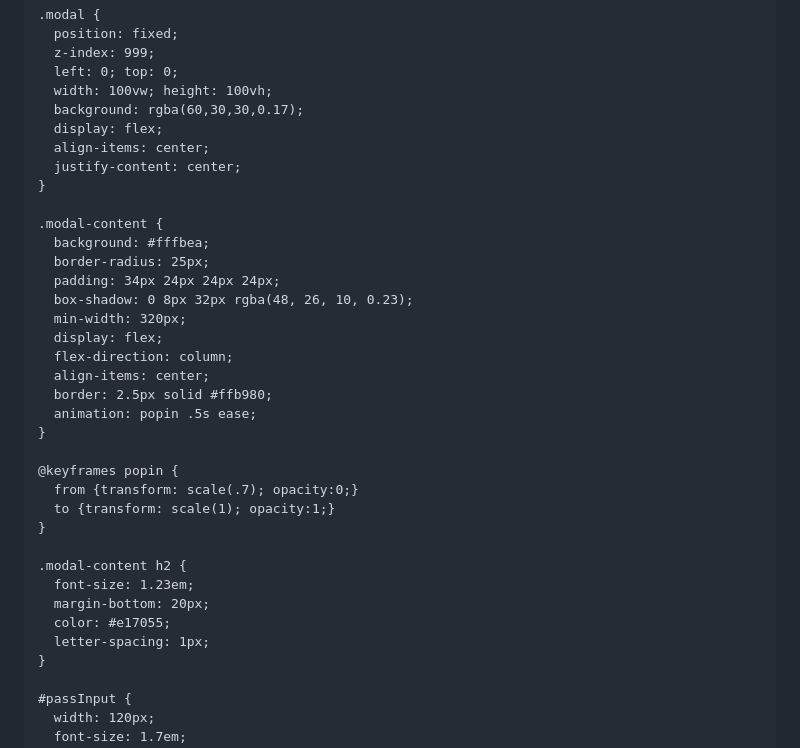
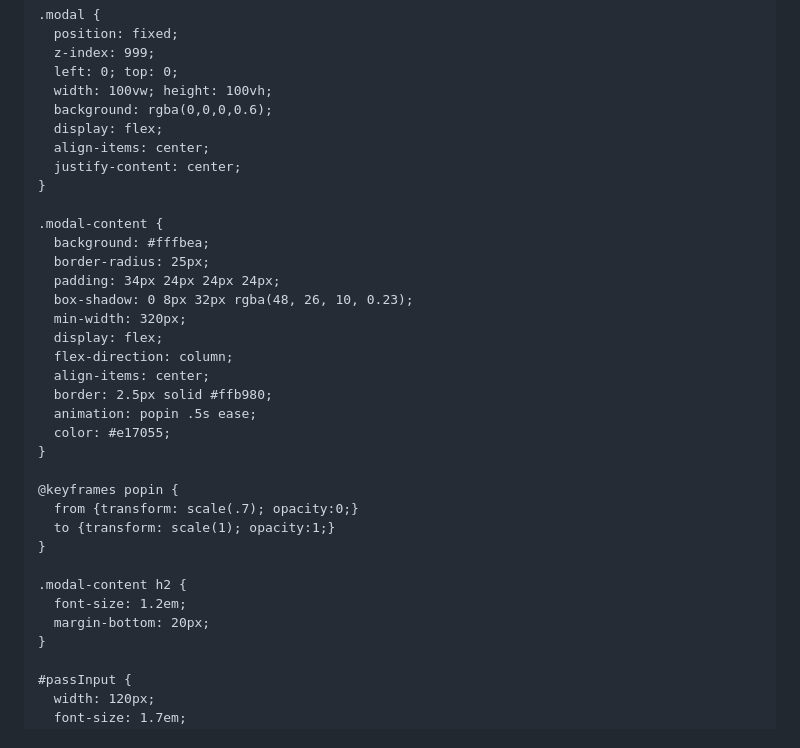
Before and after one commit to Youferipushima43/carta-virtual-paraThias, a Markdown page: README.md, the part around one of its changes. Rendered like a GitHub page.

```diff
--- a/README.md
+++ b/README.md
@@ -112,7 +31,7 @@
       z-index: 999;
       left: 0; top: 0;
       width: 100vw; height: 100vh;
-      background: rgba(60,30,30,0.17);
+      background: rgba(0,0,0,0.6);
       display: flex;
       align-items: center;
       justify-content: center;
@@ -129,6 +48,7 @@
       align-items: center;
       border: 2.5px solid #ffb980;
       animation: popin .5s ease;
+      color: #e17055;
     }
 
     @keyframes popin {
@@ -137,10 +57,8 @@
     }
 
     .modal-content h2 {
-      font-size: 1.23em;
+      font-size: 1.2em;
       margin-bottom: 20px;
-      color: #e17055;
-      letter-spacing: 1px;
     }
 
     #passInput {
```
Also changed, not shown: other parts of README.md (+158 -156 lines).
